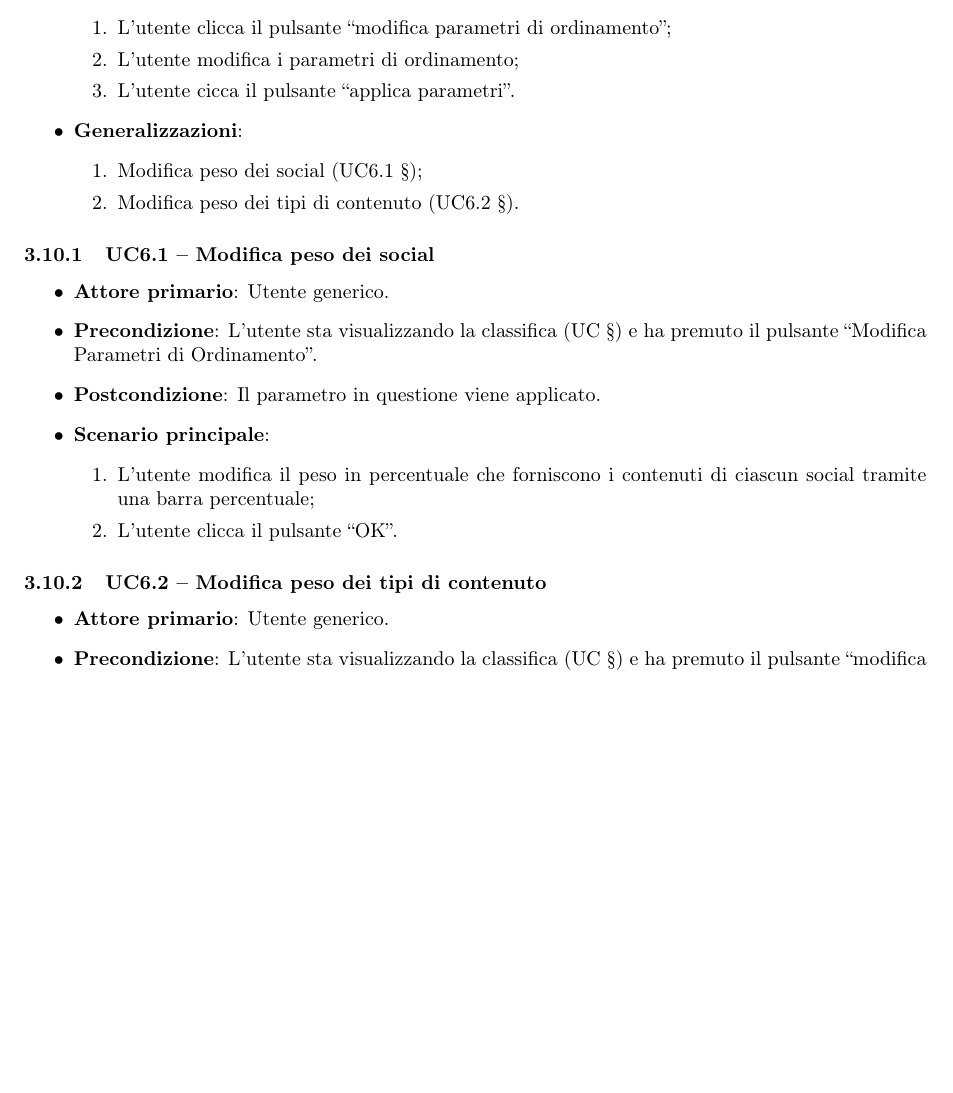
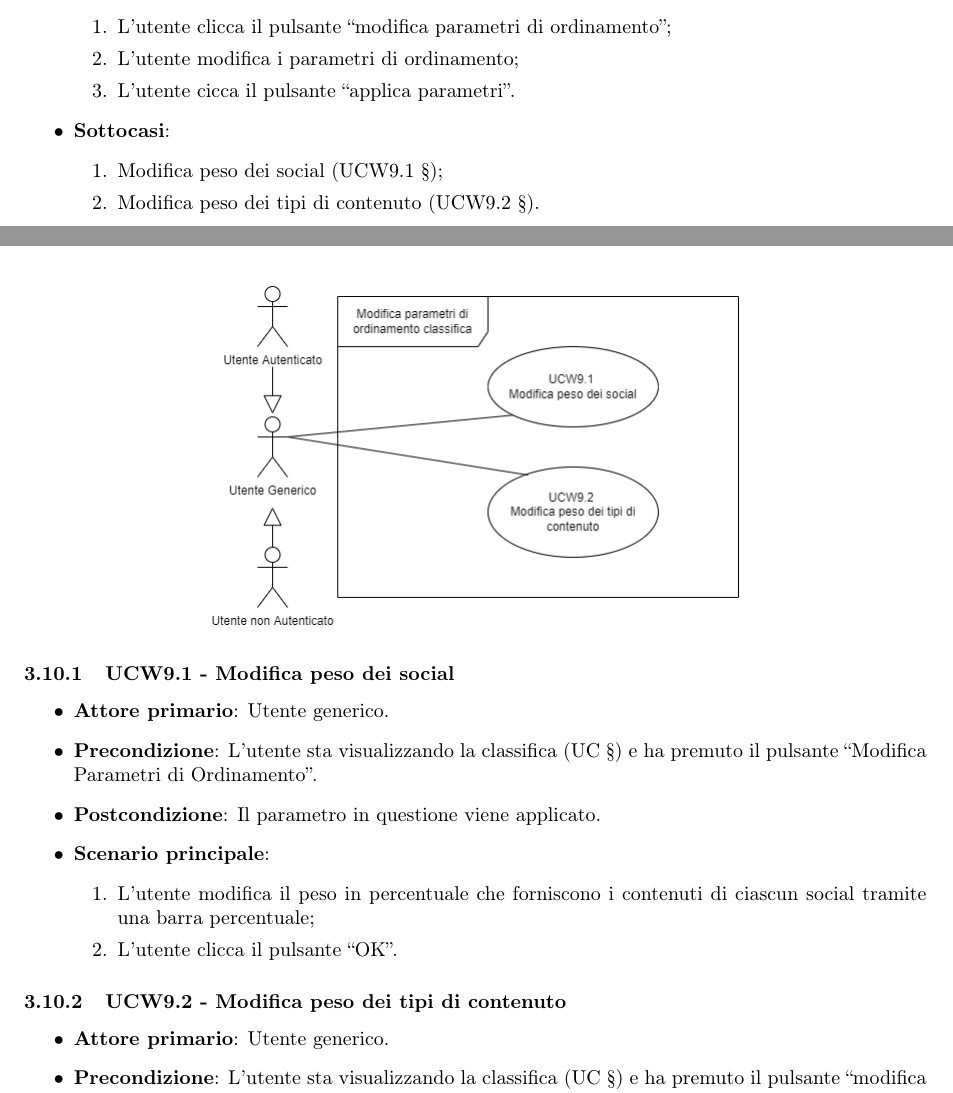
Before and after one commit to DreamTeamSWE/Documenti, a LaTeX document (AnalisiDeiRequisiti/AnalisiDeiRequisiti.tex, which reads AnalisiDeiRequisiti/UC/UC6.tex): part of page 20 of 24 before the commit and two parts of pages 19 and 20 of 25 after it, the two joined at a grey line, cut so that both start at the same text, the shorter picture padded with empty space. Compiled offline with pdfLaTeX.

Commit message:
sistemati da UCW5 a UCW9

```diff
--- a/AnalisiDeiRequisiti/UC/UC6.tex
+++ b/AnalisiDeiRequisiti/UC/UC6.tex
@@ -13,15 +11,19 @@
         \item L’utente cicca il pulsante “applica parametri”.
     \end{enumerate}
 
-    \item \textbf{Generalizzazioni}:
+    \item \textbf{Sottocasi}:
     \begin{enumerate}
-        \item Modifica peso dei social (UC6.1 §);
-        \item Modifica peso dei tipi di contenuto (UC6.2 §).
+        \item Modifica peso dei social (UCW9.1 §);
+        \item Modifica peso dei tipi di contenuto (UCW9.2 §).
     \end{enumerate}
 
 \end{itemize}
 
-\subsubsection{UC6.1 – Modifica peso dei social }
+\begin{center}
+    \includegraphics[scale=0.5]{UC_images/UCW9.png}
+\end{center}
+
+\subsubsection{UCW9.1 - Modifica peso dei social }
 \begin{itemize}
     \item \textbf{Attore primario}: Utente generico.
     \item \textbf{Precondizione}: L’utente sta visualizzando la classifica (UC §) e ha premuto il pulsante “Modifica Parametri di Ordinamento”.
@@ -33,7 +35,7 @@
     \end{enumerate}
 \end{itemize}
 
-\subsubsection{UC6.2 – Modifica peso dei tipi di contenuto}
+\subsubsection{UCW9.2 - Modifica peso dei tipi di contenuto}
 \begin{itemize}
     \item \textbf{Attore primario}: Utente generico.
     \item \textbf{Precondizione}: L’utente sta visualizzando la classifica (UC §) e ha premuto il pulsante “modifica parametri di ordinamento”.
```
Also changed, not shown: AnalisiDeiRequisiti/AnalisiDeiRequisiti.tex (+3 -0 lines), AnalisiDeiRequisiti/UC/UCE13.tex (+1 -1 lines), AnalisiDeiRequisiti/UC/intro+attori.tex (+0 -1 lines), AnalisiDeiRequisiti/AnalisiDeiRequisiti.pdf, AnalisiDeiRequisiti/UC_images/UC4-2.png (deleted), AnalisiDeiRequisiti/UC_images/UC5.png (deleted), AnalisiDeiRequisiti/UC_images/UC6.png (deleted), AnalisiDeiRequisiti/UC_images/UCW9.png (added), AnalisiDeiRequisiti/UC/UC6.tex (6 more changed lines).
